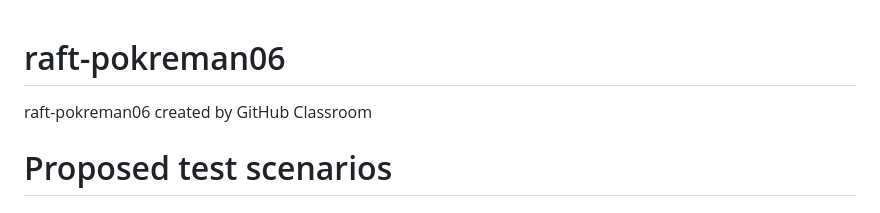
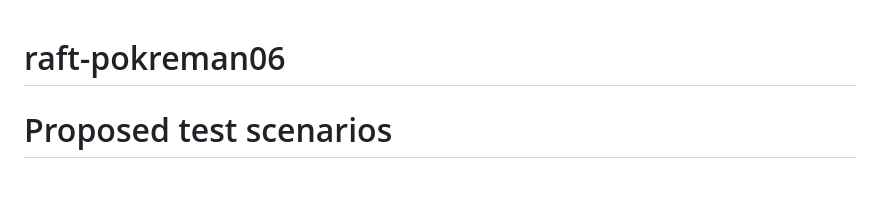
Before and after one commit to pokreman06/RaftPokreman, a Markdown page: README.md, the part around the change. Drawn GitHub-style; blank space fills up the shorter version.

Commit message:
Update README to remove project creation note
Removed initial project creation line from README.

```diff
--- a/README.md
+++ b/README.md
@@ -1,5 +1,4 @@
 # raft-pokreman06
-raft-pokreman06 created by GitHub Classroom
 
 
 # Proposed test scenarios
```
